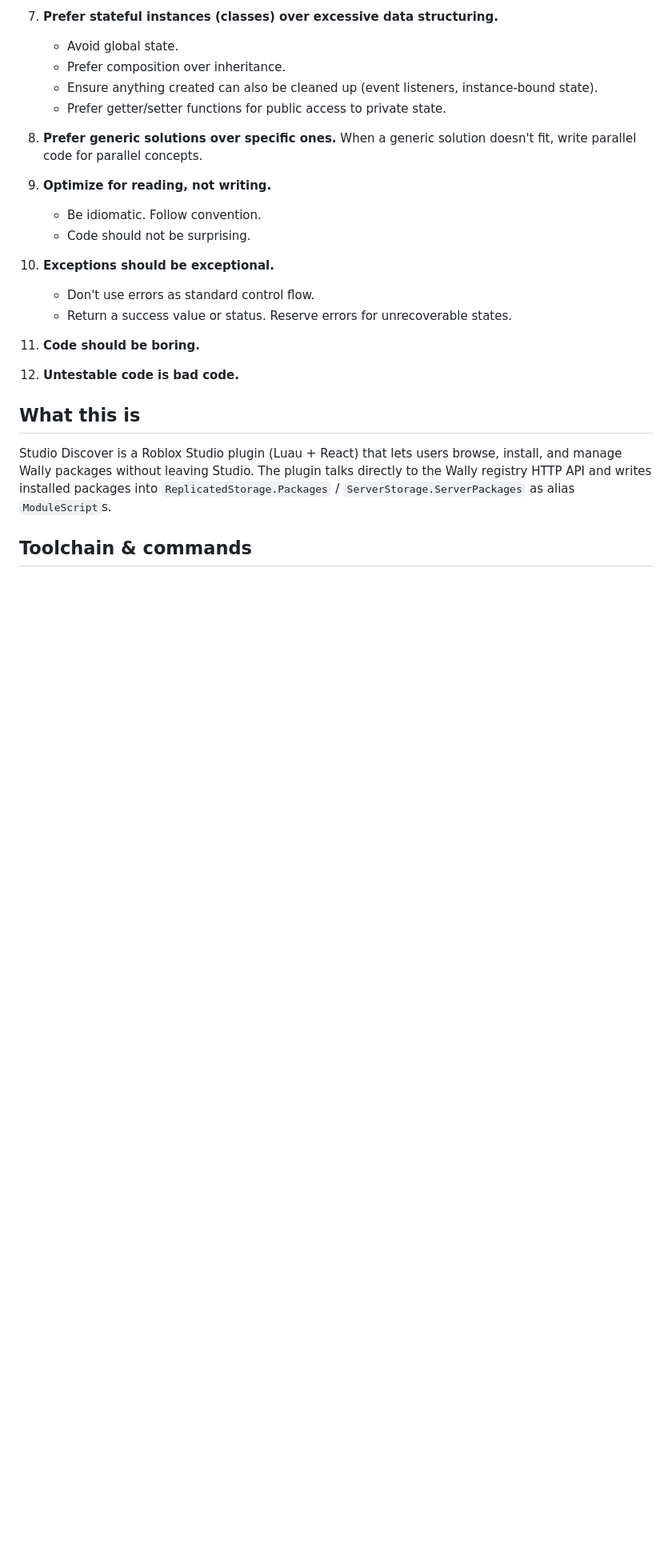
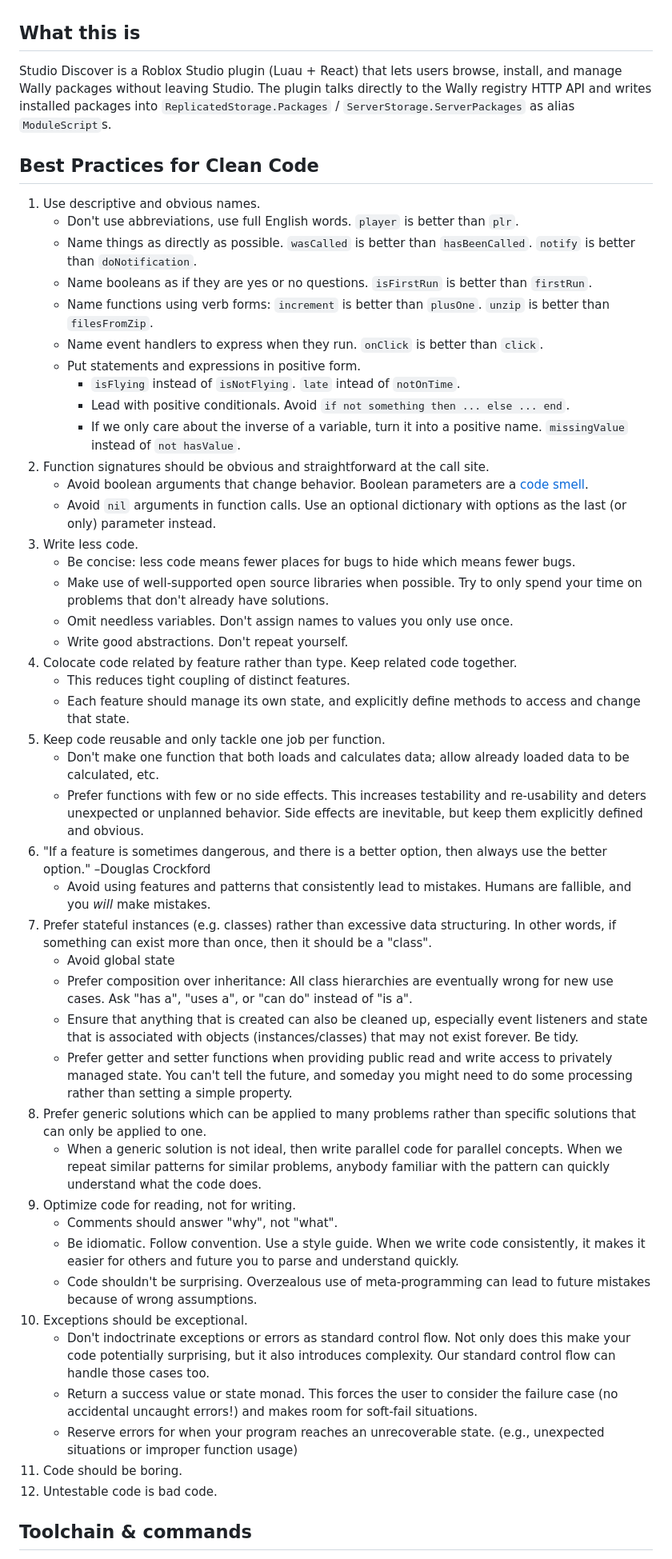
Before and after one commit to morgann1/studio-discover, a Markdown page: CLAUDE.md, the part around one of its changes. Shown at 80% size. Drawn GitHub-style; blank space fills up the shorter version.

Commit message:
docs(claude): rewrite style guide and simplify instructions

```diff
--- a/CLAUDE.md
+++ b/CLAUDE.md
@@ -54,23 +5,50 @@ Follow these principles when writing or modifying Luau code in this project. Use
-7. **Prefer stateful instances (classes) over excessive data structuring.**
-    - Avoid global state.
-    - Prefer composition over inheritance.
-    - Ensure anything created can also be cleaned up (event listeners, instance-bound state).
-    - Prefer getter/setter functions for public access to private state.
-
-8. **Prefer generic solutions over specific ones.** When a generic solution doesn't fit, write parallel code for parallel concepts.
-
-9. **Optimize for reading, not writing.**
-    - Be idiomatic. Follow convention.
-    - Code should not be surprising.
-
-10. **Exceptions should be exceptional.**
-    - Don't use errors as standard control flow.
-    - Return a success value or status. Reserve errors for unrecoverable states.
-
-11. **Code should be boring.**
-
-12. **Untestable code is bad code.**
-
 ## What this is
 
 Studio Discover is a Roblox Studio plugin (Luau + React) that lets users browse, install, and manage Wally packages without leaving Studio. The plugin talks directly to the Wally registry HTTP API and writes installed packages into `ReplicatedStorage.Packages` / `ServerStorage.ServerPackages` as alias `ModuleScript`s.
+
+## Best Practices for Clean Code
+
+1. Use descriptive and obvious names.
+    - Don't use abbreviations, use full English words. `player` is better than `plr`.
+    - Name things as directly as possible. `wasCalled` is better than `hasBeenCalled`. `notify` is better than `doNotification`.
+    - Name booleans as if they are yes or no questions. `isFirstRun` is better than `firstRun`.
+    - Name functions using verb forms: `increment` is better than `plusOne`. `unzip` is better than `filesFromZip`.
+    - Name event handlers to express when they run. `onClick` is better than `click`.
+    - Put statements and expressions in positive form.
+        - `isFlying` instead of `isNotFlying`. `late` intead of `notOnTime`.
+        - Lead with positive conditionals. Avoid `if not something then ... else ... end`.
+        - If we only care about the inverse of a variable, turn it into a positive name. `missingValue` instead of `not hasValue`.
+2. Function signatures should be obvious and straightforward at the call site.
+    - Avoid boolean arguments that change behavior. Boolean parameters are a [code smell](https://medium.com/@amlcurran/clean-code-the-curse-of-a-boolean-parameter-c237a830b7a3).
+    - Avoid `nil` arguments in function calls. Use an optional dictionary with options as the last (or only) parameter instead.
+3. Write less code.
+    - Be concise: less code means fewer places for bugs to hide which means fewer bugs.
+    - Make use of well-supported open source libraries when possible. Try to only spend your time on problems that don't already have solutions.
+    - Omit needless variables. Don't assign names to values you only use once.
+    - Write good abstractions. Don't repeat yourself.
+4. Colocate code related by feature rather than type. Keep related code together.
+    - This reduces tight coupling of distinct features.
+    - Each feature should manage its own state, and explicitly define methods to access and change that state.
+5. Keep code reusable and only tackle one job per function.
+    - Don't make one function that both loads and calculates data; allow already loaded data to be calculated, etc.
+    - Prefer functions with few or no side effects. This increases testability and re-usability and deters unexpected or unplanned behavior. Side effects are inevitable, but keep them explicitly defined and obvious.
+6. "If a feature is sometimes dangerous, and there is a better option, then always use the better option." –Douglas Crockford
+    - Avoid using features and patterns that consistently lead to mistakes. Humans are fallible, and you *will* make mistakes.
+7. Prefer stateful instances (e.g. classes) rather than excessive data structuring. In other words, if something can exist more than once, then it should be a "class".
+    - Avoid global state
+    - Prefer composition over inheritance: All class hierarchies are eventually wrong for new use cases. Ask "has a", "uses a", or "can do" instead of "is a".
+    - Ensure that anything that is created can also be cleaned up, especially event listeners and state that is associated with objects (instances/classes) that may not exist forever. Be tidy.
+    - Prefer getter and setter functions when providing public read and write access to privately managed state. You can't tell the future, and someday you might need to do some processing rather than setting a simple property.
+8. Prefer generic solutions which can be applied to many problems rather than specific solutions that can only be applied to one.
+    - When a generic solution is not ideal, then write parallel code for parallel concepts. When we repeat similar patterns for similar problems, anybody familiar with the pattern can quickly understand what the code does.
+9. Optimize code for reading, not for writing.
+    - Comments should answer "why", not "what".
+    - Be idiomatic. Follow convention. Use a style guide. When we write code consistently, it makes it easier for others and future you to parse and understand quickly.
+    - Code shouldn't be surprising. Overzealous use of meta-programming can lead to future mistakes because of wrong assumptions.
+10. Exceptions should be exceptional.
+    - Don't indoctrinate exceptions or errors as standard control flow. Not only does this make your code potentially surprising, but it also introduces complexity. Our standard control flow can handle those cases too.
+    - Return a success value or state monad. This forces the user to consider the failure case (no accidental uncaught errors!) and makes room for soft-fail situations.
+    - Reserve errors for when your program reaches an unrecoverable state. (e.g., unexpected situations or improper function usage)
+11. Code should be boring.
+13. Untestable code is bad code.
+
```
Also changed, not shown: other parts of CLAUDE.md (+1 -49 lines).
